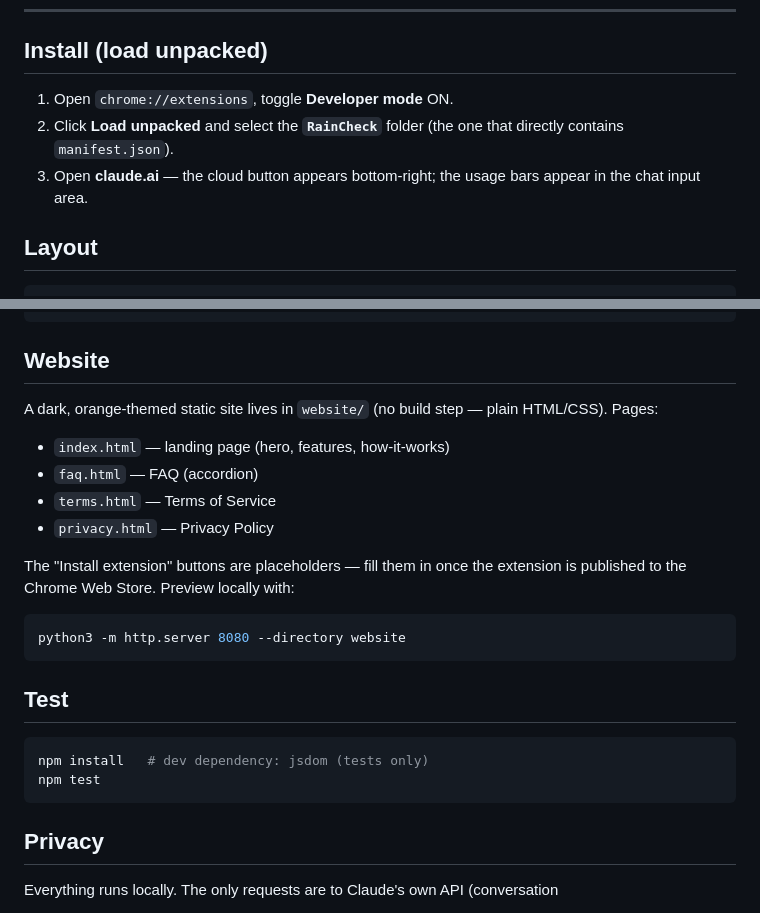
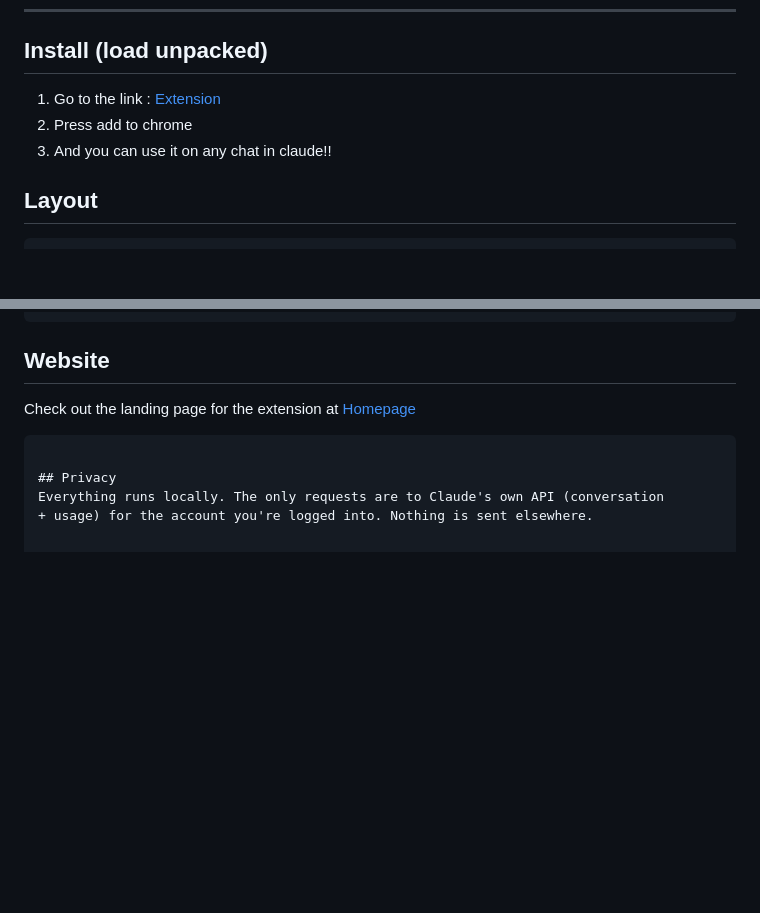
Before and after one commit to saikrish1105/RainCheck, a Markdown page: README.md, 2 parts joined by grey strips. GitHub-like rendering; blank space fills up the shorter version.

````diff
--- a/README.md
+++ b/README.md
@@ -55,11 +59,9 @@ Data comes from the same two sources claude-counter uses:
 ---
 
 ## Install (load unpacked)
-1. Open `chrome://extensions`, toggle **Developer mode** ON.
-2. Click **Load unpacked** and select the **`RainCheck`** folder (the one that
-   directly contains `manifest.json`).
-3. Open **claude.ai** — the cloud button appears bottom-right; the usage bars
-   appear in the chat input area.
+1. Go to the link : [Extension](https://chromewebstore.google.com/detail/raincheck/epbnfdblpahffkbbfcmfaaflpibcinnk)
+2. Press add to chrome
+3. And you can use it on any chat in claude!!
 
 ## Layout
 ```
@@ -79,24 +81,7 @@ RainCheck/
 
 ## Website
 
-A dark, orange-themed static site lives in `website/` (no build step — plain
-HTML/CSS). Pages:
-- `index.html` — landing page (hero, features, how-it-works)
-- `faq.html` — FAQ (accordion)
-- `terms.html` — Terms of Service
-- `privacy.html` — Privacy Policy
-
-The "Install extension" buttons are placeholders — fill them in once the
-extension is published to the Chrome Web Store. Preview locally with:
-
-```bash
-python3 -m http.server 8080 --directory website
-```
-
-## Test
-```bash
-npm install   # dev dependency: jsdom (tests only)
-npm test
+Check out the landing page for the extension at [Homepage](https://raincheck.krish.systems/)
 ```
 
 ## Privacy
````
Also changed, not shown: other parts of README.md (+5 -1 lines).
